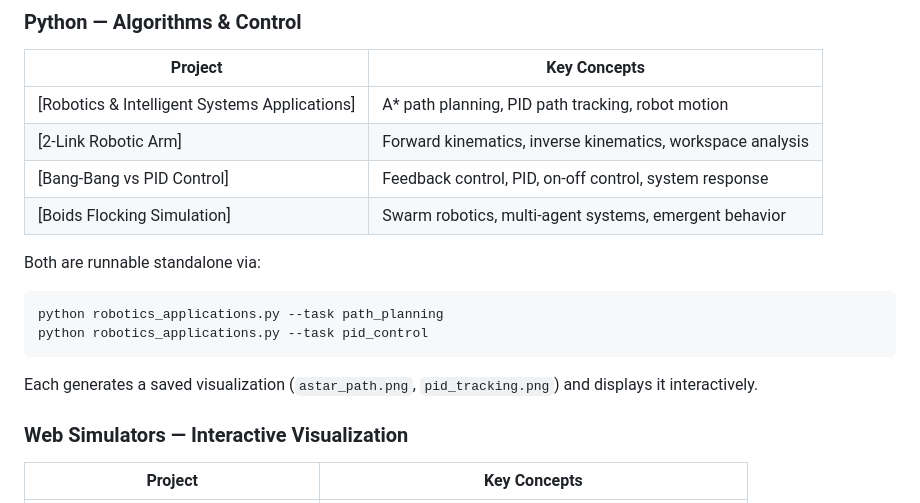
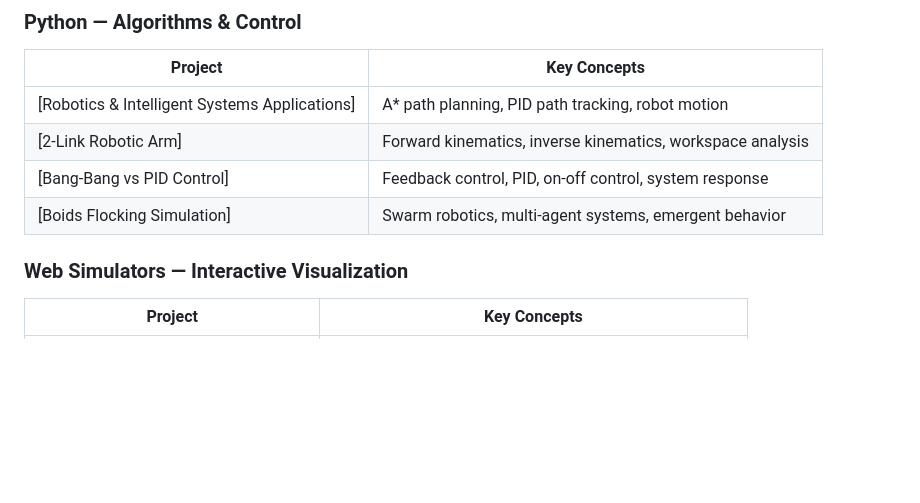
Before and after one commit to maharukhh/robotics-systems-lab, a Markdown page: README.md, the part around the change. Rendered like a GitHub page; blank space fills up the shorter version.

````diff
--- a/README.md
+++ b/README.md
@@ -17,13 +17,6 @@ Robotics work spans multiple layers — the algorithms that plan and control a r
 | [Bang-Bang vs PID Control] | Feedback control, PID, on-off control, system response |
 | [Boids Flocking Simulation] | Swarm robotics, multi-agent systems, emergent behavior |
 
-
-Both are runnable standalone via:
-```bash
-python robotics_applications.py --task path_planning
-python robotics_applications.py --task pid_control
-```
-Each generates a saved visualization (`astar_path.png`, `pid_tracking.png`) and displays it interactively.
 
 ### Web Simulators — Interactive Visualization
 
````
